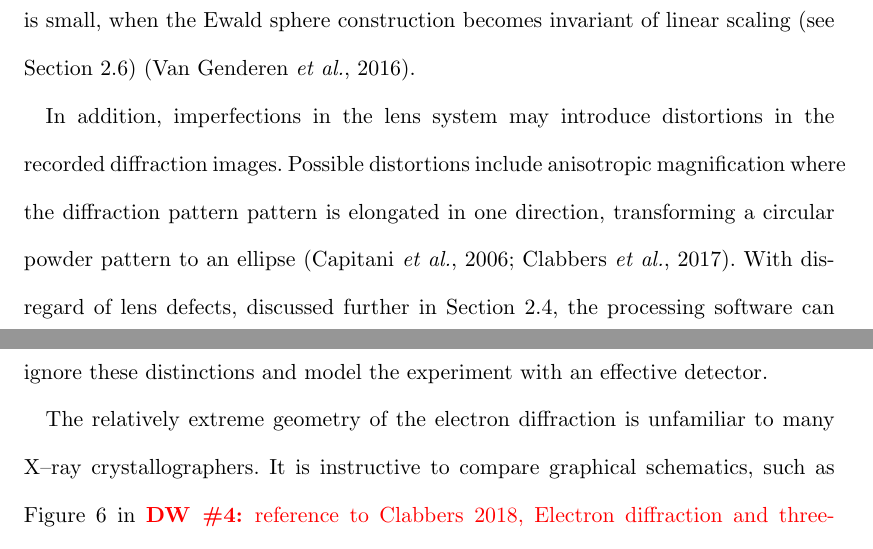
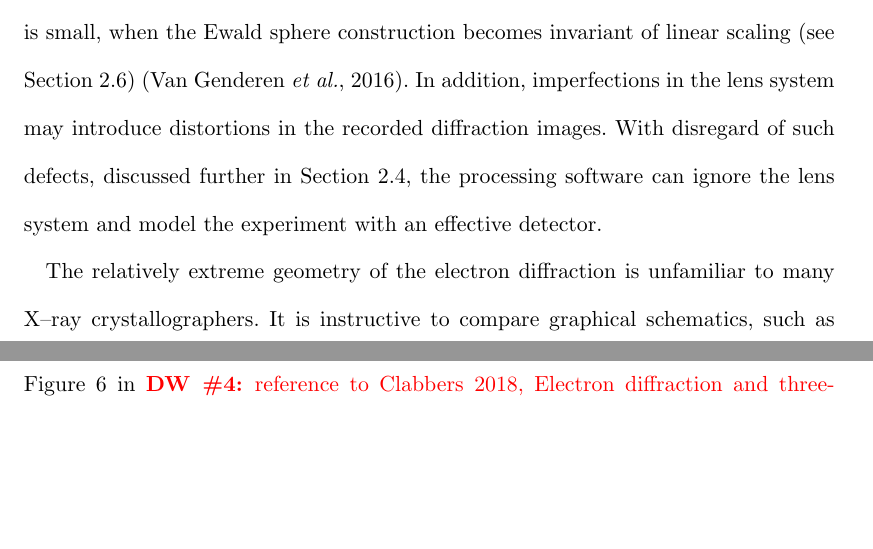
Before and after one commit to dagewa/DIALS_for_ED_paper, a LaTeX thesis (DIALS_for_ED.tex): two parts of pages 9 and 10 of 32, joined at a grey line, cut so that both start at the same text, the shorter picture padded with empty space. Compiled offline with pdfLaTeX.

Commit message:
remove duplicated text, keep the lens distortion description within its own section

```diff
--- a/DIALS_for_ED.tex
+++ b/DIALS_for_ED.tex
@@ -462,15 +462,12 @@ usual process of diffraction geometry refinement due to the high correlation
 between unit cell parameters and the detector distance when
 $2\theta_{\text{max}}$ is small, when the Ewald sphere construction becomes
 invariant of linear scaling (see Section~\ref{sec:refinement}) \cite{VanGenderen2016}.
-
 In addition,
 imperfections in the lens system may introduce distortions in the recorded
-diffraction images. Possible distortions include
-anisotropic magnification where the diffraction pattern pattern is elongated
-in one direction, transforming a circular powder pattern to an ellipse \cite{lenscorr_2dx:2006,Clabbers2017}.
-With disregard of lens defects, discussed further in Section~\ref{sec:distortion},
-the processing software can ignore these
-distinctions and model the experiment with an effective detector.
+diffraction images.
+With disregard of such defects, discussed further in Section~\ref{sec:distortion},
+the processing software can ignore the lens system and model the experiment
+with an effective detector.
 
 The relatively
 extreme geometry of the electron diffraction is unfamiliar to many X--ray
```
Also changed, not shown: DIALS_for_ED.tex (2 more changed lines).
